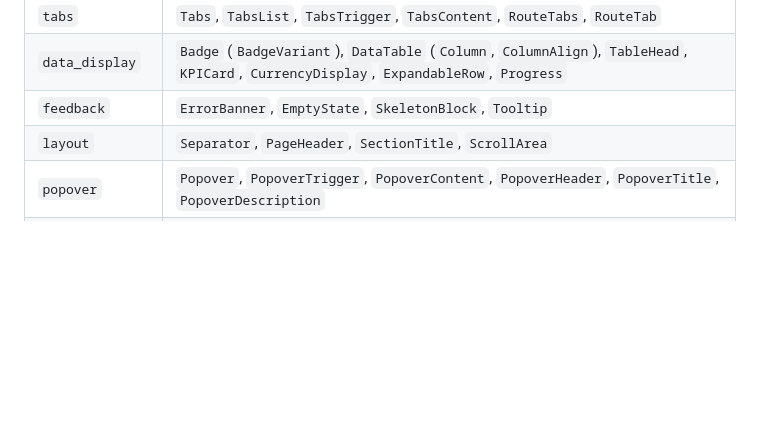
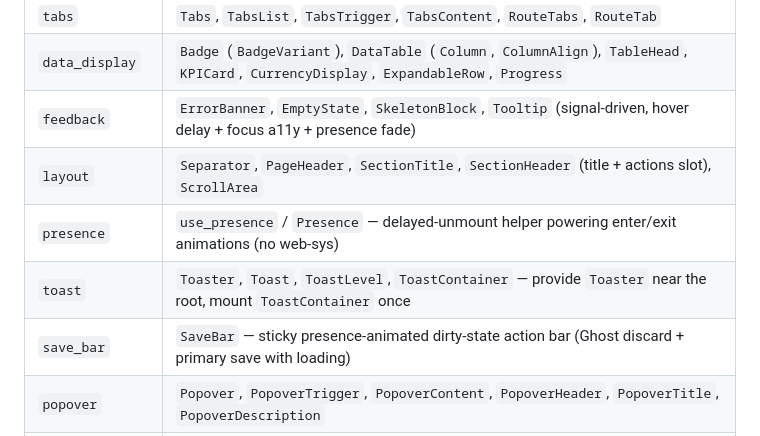
Before and after one commit to zlw9821/kesulu-ui, a Markdown page: CONVENTIONS.md, the part around the change. Rendered like a GitHub page; blank space fills up the shorter version.

Commit message:
docs(ui): record SaveBar / SectionHeader / toast / presence in CONVENTIONS
Co-Authored-By: Claude Opus 4.8 <noreply@anthropic.com>

```diff
--- a/CONVENTIONS.md
+++ b/CONVENTIONS.md
@@ -82,8 +82,11 @@ kesulu's `style/main.css` does exactly this and keeps only app-specific tokens.
 | `dropdown` | `DropdownMenu`, `DropdownMenuItem`, `DropdownMenuSeparator` |
 | `tabs` | `Tabs`, `TabsList`, `TabsTrigger`, `TabsContent`, `RouteTabs`, `RouteTab` |
 | `data_display` | `Badge` (`BadgeVariant`), `DataTable` (`Column`, `ColumnAlign`), `TableHead`, `KPICard`, `CurrencyDisplay`, `ExpandableRow`, `Progress` |
-| `feedback` | `ErrorBanner`, `EmptyState`, `SkeletonBlock`, `Tooltip` |
-| `layout` | `Separator`, `PageHeader`, `SectionTitle`, `ScrollArea` |
+| `feedback` | `ErrorBanner`, `EmptyState`, `SkeletonBlock`, `Tooltip` (signal-driven, hover delay + focus a11y + presence fade) |
+| `layout` | `Separator`, `PageHeader`, `SectionTitle`, `SectionHeader` (title + actions slot), `ScrollArea` |
+| `presence` | `use_presence` / `Presence` — delayed-unmount helper powering enter/exit animations (no web-sys) |
+| `toast` | `Toaster`, `Toast`, `ToastLevel`, `ToastContainer` — provide `Toaster` near the root, mount `ToastContainer` once |
+| `save_bar` | `SaveBar` — sticky presence-animated dirty-state action bar (Ghost discard + primary save with loading) |
 | `popover` | `Popover`, `PopoverTrigger`, `PopoverContent`, `PopoverHeader`, `PopoverTitle`, `PopoverDescription` |
 | `select` | `Select`, `SelectTrigger`, `SelectValue`, `SelectContent`, `SelectLabel`, `SelectGroup`, `SelectItem`, `SelectSeparator` (distinct from `input::SelectInput`) |
 | `sheet` | `Sheet`, `SheetContent`, `SheetHeader`, `SheetFooter`, `SheetTitle`, `SheetDescription` (`SheetSide`) |
```
